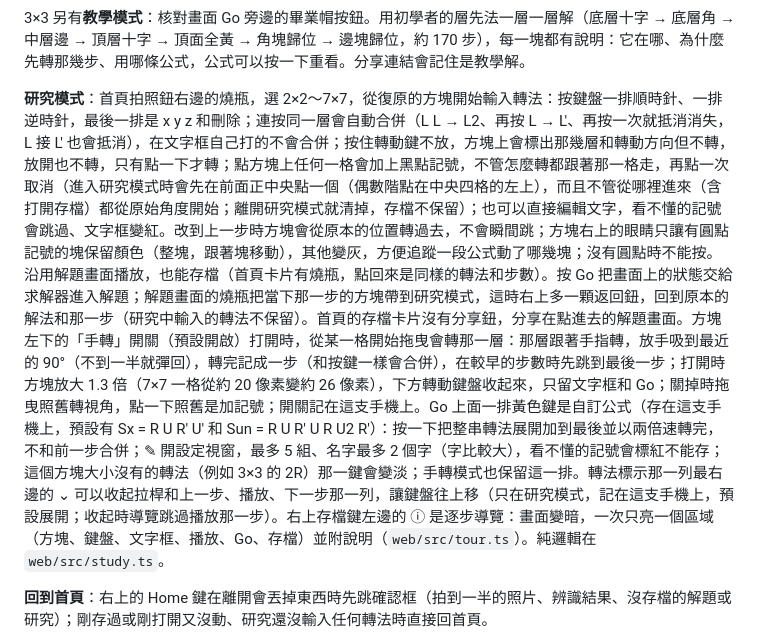
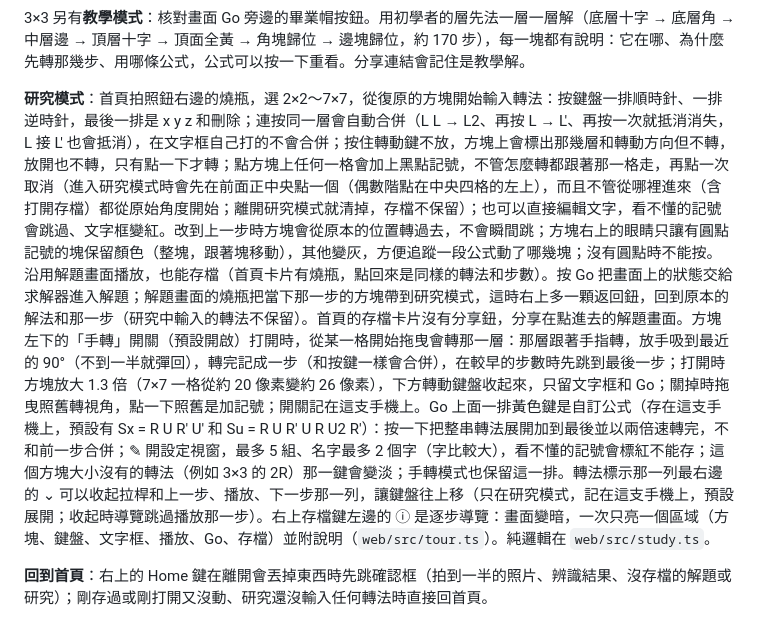
Before and after one commit to JingJerYen/rcsolver, a Markdown page: README.md, the part around the change. Drawn GitHub-style.

Commit message:
README: example macro is Su
Co-Authored-By: Claude Opus 5.5 <noreply@anthropic.com>
Claude-Session: https://claude.ai/code/session_012YkcQWDAp7YxXrmZfVjqXi

```diff
--- a/README.md
+++ b/README.md
@@ -14,7 +14,7 @@
 
 3×3 另有**教學模式**：核對畫面 Go 旁邊的畢業帽按鈕。用初學者的層先法一層一層解（底層十字 → 底層角 → 中層邊 → 頂層十字 → 頂面全黃 → 角塊歸位 → 邊塊歸位，約 170 步），每一塊都有說明：它在哪、為什麼先轉那幾步、用哪條公式，公式可以按一下重看。分享連結會記住是教學解。
 
-**研究模式**：首頁拍照鈕右邊的燒瓶，選 2×2～7×7，從復原的方塊開始輸入轉法：按鍵盤一排順時針、一排逆時針，最後一排是 x y z 和刪除；連按同一層會自動合併（L L → L2、再按 L → L′、再按一次就抵消消失，L 接 L′ 也會抵消），在文字框自己打的不會合併；按住轉動鍵不放，方塊上會標出那幾層和轉動方向但不轉，放開也不轉，只有點一下才轉；點方塊上任何一格會加上黑點記號，不管怎麼轉都跟著那一格走，再點一次取消（進入研究模式時會先在前面正中央點一個（偶數階點在中央四格的左上），而且不管從哪裡進來（含打開存檔）都從原始角度開始；離開研究模式就清掉，存檔不保留）；也可以直接編輯文字，看不懂的記號會跳過、文字框變紅。改到上一步時方塊會從原本的位置轉過去，不會瞬間跳；方塊右上的眼睛只讓有圓點記號的塊保留顏色（整塊，跟著塊移動），其他變灰，方便追蹤一段公式動了哪幾塊；沒有圓點時不能按。沿用解題畫面播放，也能存檔（首頁卡片有燒瓶，點回來是同樣的轉法和步數）。按 Go 把畫面上的狀態交給求解器進入解題；解題畫面的燒瓶把當下那一步的方塊帶到研究模式，這時右上多一顆返回鈕，回到原本的解法和那一步（研究中輸入的轉法不保留）。首頁的存檔卡片沒有分享鈕，分享在點進去的解題畫面。方塊左下的「手轉」開關（預設開啟）打開時，從某一格開始拖曳會轉那一層：那層跟著手指轉，放手吸到最近的 90°（不到一半就彈回），轉完記成一步（和按鍵一樣會合併），在較早的步數時先跳到最後一步；打開時方塊放大 1.3 倍（7×7 一格從約 20 像素變約 26 像素），下方轉動鍵盤收起來，只留文字框和 Go；關掉時拖曳照舊轉視角，點一下照舊是加記號；開關記在這支手機上。Go 上面一排黃色鍵是自訂公式（存在這支手機上，預設有 Sx = R U R' U' 和 Sun = R U R' U R U2 R'）：按一下把整串轉法展開加到最後並以兩倍速轉完，不和前一步合併；✎ 開設定視窗，最多 5 組、名字最多 2 個字（字比較大），看不懂的記號會標紅不能存；這個方塊大小沒有的轉法（例如 3×3 的 2R）那一鍵會變淡；手轉模式也保留這一排。轉法標示那一列最右邊的 ⌄ 可以收起拉桿和上一步、播放、下一步那一列，讓鍵盤往上移（只在研究模式，記在這支手機上，預設展開；收起時導覽跳過播放那一步）。右上存檔鍵左邊的 ⓘ 是逐步導覽：畫面變暗，一次只亮一個區域（方塊、鍵盤、文字框、播放、Go、存檔）並附說明（`web/src/tour.ts`）。純邏輯在 `web/src/study.ts`。
+**研究模式**：首頁拍照鈕右邊的燒瓶，選 2×2～7×7，從復原的方塊開始輸入轉法：按鍵盤一排順時針、一排逆時針，最後一排是 x y z 和刪除；連按同一層會自動合併（L L → L2、再按 L → L′、再按一次就抵消消失，L 接 L′ 也會抵消），在文字框自己打的不會合併；按住轉動鍵不放，方塊上會標出那幾層和轉動方向但不轉，放開也不轉，只有點一下才轉；點方塊上任何一格會加上黑點記號，不管怎麼轉都跟著那一格走，再點一次取消（進入研究模式時會先在前面正中央點一個（偶數階點在中央四格的左上），而且不管從哪裡進來（含打開存檔）都從原始角度開始；離開研究模式就清掉，存檔不保留）；也可以直接編輯文字，看不懂的記號會跳過、文字框變紅。改到上一步時方塊會從原本的位置轉過去，不會瞬間跳；方塊右上的眼睛只讓有圓點記號的塊保留顏色（整塊，跟著塊移動），其他變灰，方便追蹤一段公式動了哪幾塊；沒有圓點時不能按。沿用解題畫面播放，也能存檔（首頁卡片有燒瓶，點回來是同樣的轉法和步數）。按 Go 把畫面上的狀態交給求解器進入解題；解題畫面的燒瓶把當下那一步的方塊帶到研究模式，這時右上多一顆返回鈕，回到原本的解法和那一步（研究中輸入的轉法不保留）。首頁的存檔卡片沒有分享鈕，分享在點進去的解題畫面。方塊左下的「手轉」開關（預設開啟）打開時，從某一格開始拖曳會轉那一層：那層跟著手指轉，放手吸到最近的 90°（不到一半就彈回），轉完記成一步（和按鍵一樣會合併），在較早的步數時先跳到最後一步；打開時方塊放大 1.3 倍（7×7 一格從約 20 像素變約 26 像素），下方轉動鍵盤收起來，只留文字框和 Go；關掉時拖曳照舊轉視角，點一下照舊是加記號；開關記在這支手機上。Go 上面一排黃色鍵是自訂公式（存在這支手機上，預設有 Sx = R U R' U' 和 Su = R U R' U R U2 R'）：按一下把整串轉法展開加到最後並以兩倍速轉完，不和前一步合併；✎ 開設定視窗，最多 5 組、名字最多 2 個字（字比較大），看不懂的記號會標紅不能存；這個方塊大小沒有的轉法（例如 3×3 的 2R）那一鍵會變淡；手轉模式也保留這一排。轉法標示那一列最右邊的 ⌄ 可以收起拉桿和上一步、播放、下一步那一列，讓鍵盤往上移（只在研究模式，記在這支手機上，預設展開；收起時導覽跳過播放那一步）。右上存檔鍵左邊的 ⓘ 是逐步導覽：畫面變暗，一次只亮一個區域（方塊、鍵盤、文字框、播放、Go、存檔）並附說明（`web/src/tour.ts`）。純邏輯在 `web/src/study.ts`。
 
 **回到首頁**：右上的 Home 鍵在離開會丟掉東西時先跳確認框（拍到一半的照片、辨識結果、沒存檔的解題或研究）；剛存過或剛打開又沒動、研究還沒輸入任何轉法時直接回首頁。
 
```
